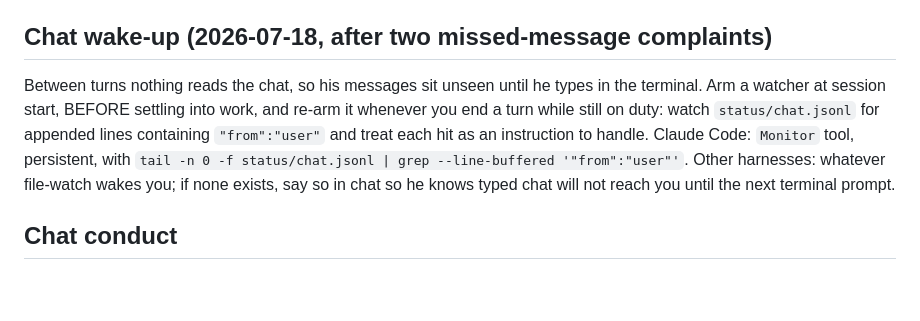
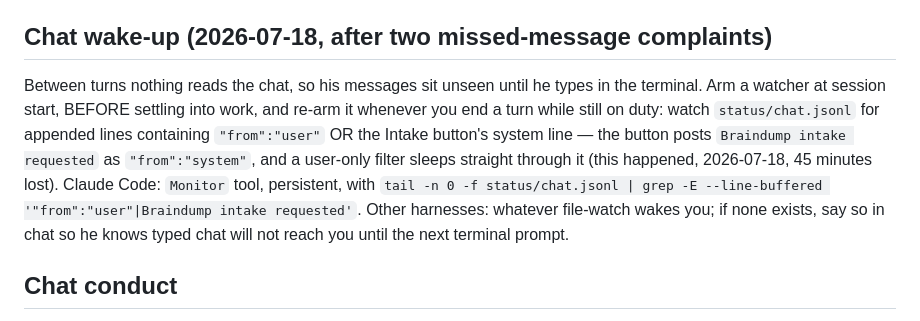
Before and after one commit to evrenucar/punchlist_app, a Markdown page: docs/AGENT_INTERFACE.md, the part around the change. Rendered like a GitHub page; blank space fills up the shorter version.

Commit message:
docs: watcher filter must catch the intake system line too
Co-Authored-By: Claude Fable 5 <noreply@anthropic.com>

```diff
--- a/docs/AGENT_INTERFACE.md
+++ b/docs/AGENT_INTERFACE.md
@@ -40,7 +40,7 @@ Private until the Intake button posts `"Braindump intake requested"` into chat.
 
 ## Chat wake-up (2026-07-18, after two missed-message complaints)
 
-Between turns nothing reads the chat, so his messages sit unseen until he types in the terminal. Arm a watcher at session start, BEFORE settling into work, and re-arm it whenever you end a turn while still on duty: watch `status/chat.jsonl` for appended lines containing `"from":"user"` and treat each hit as an instruction to handle. Claude Code: `Monitor` tool, persistent, with `tail -n 0 -f status/chat.jsonl | grep --line-buffered '"from":"user"'`. Other harnesses: whatever file-watch wakes you; if none exists, say so in chat so he knows typed chat will not reach you until the next terminal prompt.
+Between turns nothing reads the chat, so his messages sit unseen until he types in the terminal. Arm a watcher at session start, BEFORE settling into work, and re-arm it whenever you end a turn while still on duty: watch `status/chat.jsonl` for appended lines containing `"from":"user"` OR the Intake button's system line — the button posts `Braindump intake requested` as `"from":"system"`, and a user-only filter sleeps straight through it (this happened, 2026-07-18, 45 minutes lost). Claude Code: `Monitor` tool, persistent, with `tail -n 0 -f status/chat.jsonl | grep -E --line-buffered '"from":"user"|Braindump intake requested'`. Other harnesses: whatever file-watch wakes you; if none exists, say so in chat so he knows typed chat will not reach you until the next terminal prompt.
 
 ## Chat conduct
 
```
